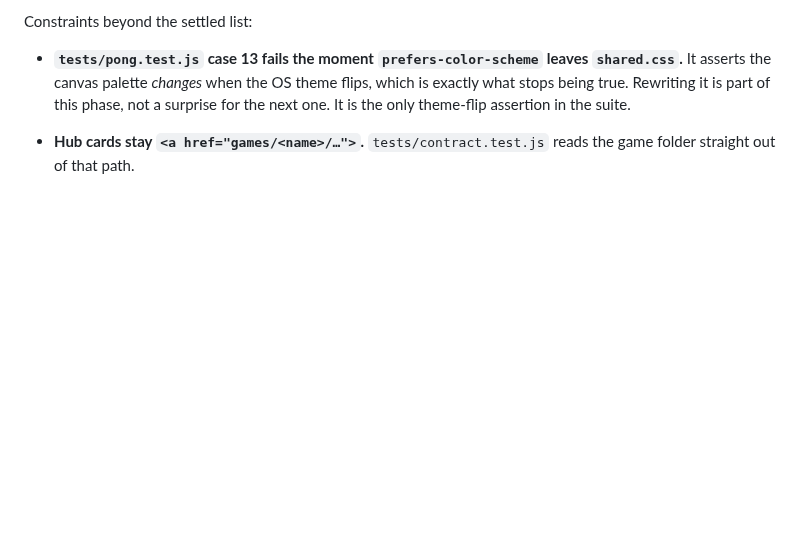
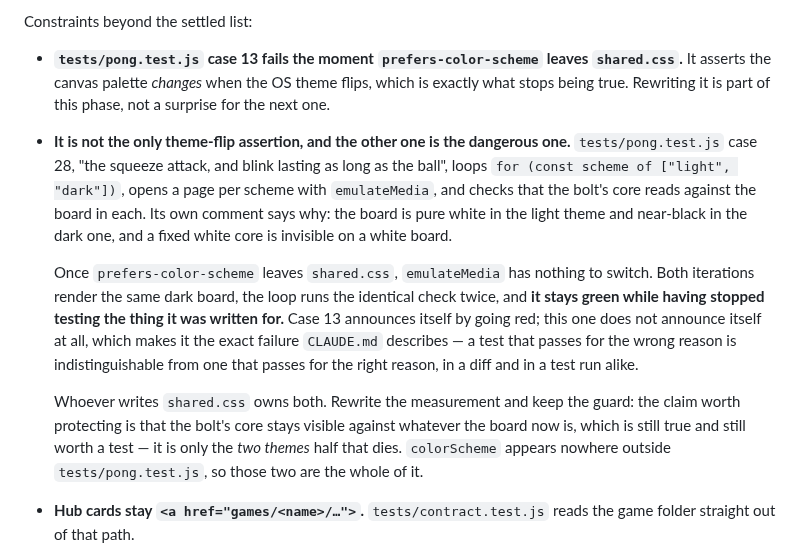
Before and after one commit to gabe-sd/gabe-sd.github.io, a Markdown page: design/TODO.md, the part around the change. Drawn GitHub-style; blank space fills up the shorter version.

Commit message:
Record the second theme-flip assertion, which dies silently
The entry claimed case 13 was the only theme-flip assertion in the suite. It is
not, and the other one is the more dangerous.

tests/pong.test.js case 28 loops over ['light', 'dark'], opens a page per
scheme with emulateMedia, and checks the bolt's core against the board in each,
because a fixed white core is invisible on the light theme's white board. Once
prefers-color-scheme leaves shared.css, emulateMedia has nothing to switch:
both iterations render the same dark board, the loop runs the identical check
twice, and it stays green while no longer testing anything.

Case 13 goes red and makes somebody deal with it. This one says nothing, which
is the failure CLAUDE.md warns about - a test that passes for the wrong reason
looks exactly like one that passes for the right reason.

Found by the integrator reviewing the branch, verified here by reading both
assertions and confirming colorScheme appears nowhere outside pong.test.js.
The guard is worth keeping when the measurement is rewritten: that the bolt's
core stays visible against whatever the board becomes is still true and still
worth testing.

Co-Authored-By: Claude Opus 5 <noreply@anthropic.com>
Claude-Session: https://claude.ai/code/session_01WuqnuK9RvSXnHK1FxKUUZL

```diff
--- a/design/TODO.md
+++ b/design/TODO.md
@@ -124,7 +124,29 @@ Constraints beyond the settled list:
 - **`tests/pong.test.js` case 13 fails the moment `prefers-color-scheme` leaves
   `shared.css`.** It asserts the canvas palette *changes* when the OS theme flips,
   which is exactly what stops being true. Rewriting it is part of this phase, not
-  a surprise for the next one. It is the only theme-flip assertion in the suite.
+  a surprise for the next one.
+
+- **It is not the only theme-flip assertion, and the other one is the dangerous
+  one.** `tests/pong.test.js` case 28, "the squeeze attack, and blink lasting as
+  long as the ball", loops `for (const scheme of ["light", "dark"])`, opens a page
+  per scheme with `emulateMedia`, and checks that the bolt's core reads against
+  the board in each. Its own comment says why: the board is pure white in the
+  light theme and near-black in the dark one, and a fixed white core is invisible
+  on a white board.
+
+  Once `prefers-color-scheme` leaves `shared.css`, `emulateMedia` has nothing to
+  switch. Both iterations render the same dark board, the loop runs the identical
+  check twice, and **it stays green while having stopped testing the thing it was
+  written for.** Case 13 announces itself by going red; this one does not announce
+  itself at all, which makes it the exact failure `CLAUDE.md` describes — a test
+  that passes for the wrong reason is indistinguishable from one that passes for
+  the right reason, in a diff and in a test run alike.
+
+  Whoever writes `shared.css` owns both. Rewrite the measurement and keep the
+  guard: the claim worth protecting is that the bolt's core stays visible against
+  whatever the board now is, which is still true and still worth a test — it is
+  only the *two themes* half that dies. `colorScheme` appears nowhere outside
+  `tests/pong.test.js`, so those two are the whole of it.
 - **Hub cards stay `<a href="games/<name>/…">`.** `tests/contract.test.js` reads
   the game folder straight out of that path.
 - **The info panel moves each game's description into hover state, and touch has
```
